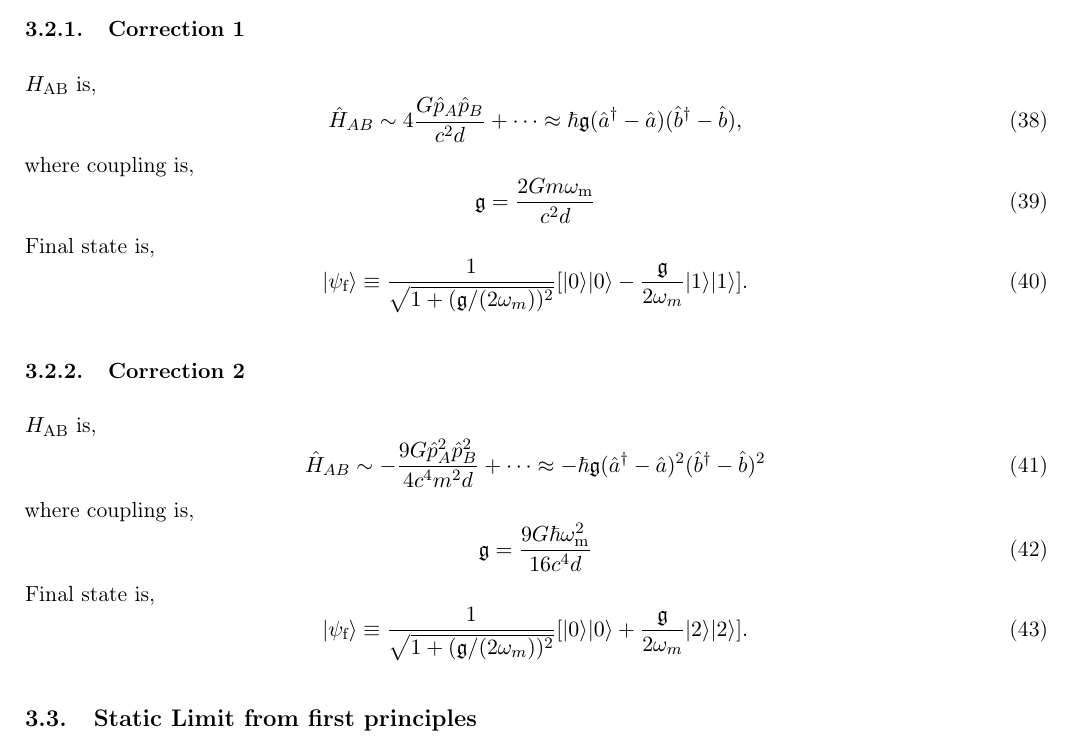
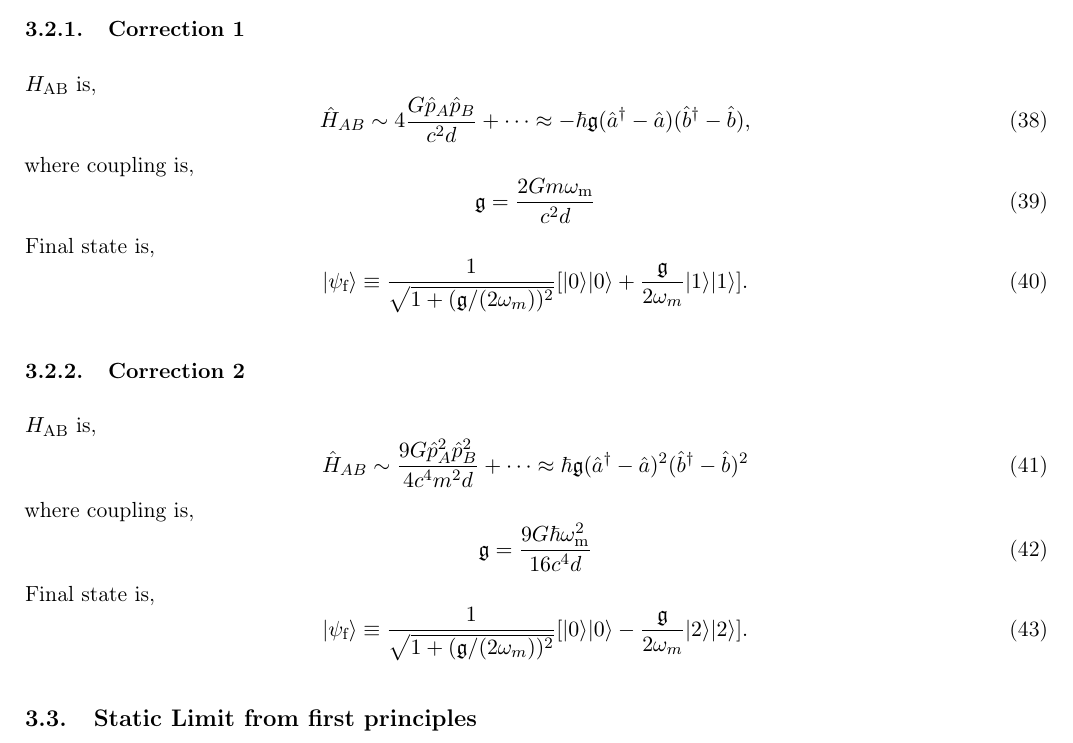
Before and after one commit to guprat/MSc_Dissertation, a LaTeX document (Extra Stuff/results.tex): part of page 5 of 7, cut so that both start at the same text. Compiled offline with pdfLaTeX.

Commit message:
Updates from Overleaf

```diff
--- a/Extra Stuff/results.tex
+++ b/Extra Stuff/results.tex
@@ -268,7 +268,7 @@ The coupling changes for each correction.
 \subsubsection{Correction 1}
 $H_{\text{AB}}$ is,
 \begin{equation}
-\hat{H}_{AB}\sim4\frac{G\hat{p}_{A}\hat{p}_{B}}{c^{2}d}+\cdots \approx \hbar\mathfrak{g}(\hat{a}^{\dagger}-\hat{a})(\hat{b}^{\dagger}-\hat{b}),
+\hat{H}_{AB}\sim4\frac{G\hat{p}_{A}\hat{p}_{B}}{c^{2}d}+\cdots \approx -\hbar\mathfrak{g}(\hat{a}^{\dagger}-\hat{a})(\hat{b}^{\dagger}-\hat{b}),
 \end{equation}
 where coupling is,
 \begin{equation}
@@ -276,13 +276,13 @@ where coupling is,
 \end{equation}
 Final state is,
 \begin{equation}
-\vert\psi_{\text{f}}\rangle\equiv\frac{1}{\sqrt{1+(\mathfrak{g}/(2\omega_{m}))^{2}}}[\vert0\rangle\vert0\rangle-\frac{\mathfrak{g}}{2\omega_{m}}\vert1\rangle\vert1\rangle].
+\vert\psi_{\text{f}}\rangle\equiv\frac{1}{\sqrt{1+(\mathfrak{g}/(2\omega_{m}))^{2}}}[\vert0\rangle\vert0\rangle+\frac{\mathfrak{g}}{2\omega_{m}}\vert1\rangle\vert1\rangle].
 \end{equation}
 
 \subsubsection{Correction 2}
 $H_{\text{AB}}$ is,
 \begin{equation}
-\hat{H}_{AB}\sim-\frac{9G\hat{p}_{A}^{2}\hat{p}_{B}^{2}}{4c^{4}m^{2}d}+\cdots\approx-\hbar\mathfrak{g}(\hat{a}^{\dagger}-\hat{a})^{2}(\hat{b}^{\dagger}-\hat{b})^{2}
+\hat{H}_{AB}\sim\frac{9G\hat{p}_{A}^{2}\hat{p}_{B}^{2}}{4c^{4}m^{2}d}+\cdots\approx\hbar\mathfrak{g}(\hat{a}^{\dagger}-\hat{a})^{2}(\hat{b}^{\dagger}-\hat{b})^{2}
 \end{equation}
 where coupling is,
 \begin{equation}
@@ -290,7 +290,7 @@ where coupling is,
 \end{equation}
 Final state is,
 \begin{equation}
-\vert\psi_{\text{f}}\rangle\equiv\frac{1}{\sqrt{1+(\mathfrak{g}/(2\omega_{m}))^{2}}}[\vert0\rangle\vert0\rangle+\frac{\mathfrak{g}}{2\omega_{m}}\vert2\rangle\vert2\rangle].
+\vert\psi_{\text{f}}\rangle\equiv\frac{1}{\sqrt{1+(\mathfrak{g}/(2\omega_{m}))^{2}}}[\vert0\rangle\vert0\rangle-\frac{\mathfrak{g}}{2\omega_{m}}\vert2\rangle\vert2\rangle].
 \end{equation}
 
 \subsection{Static Limit from first principles}
```
